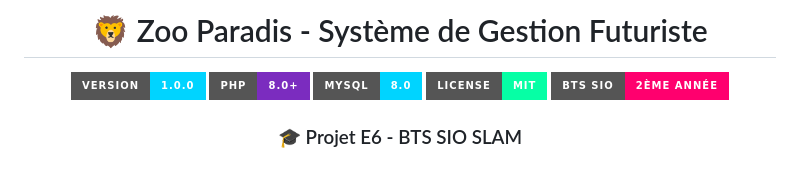
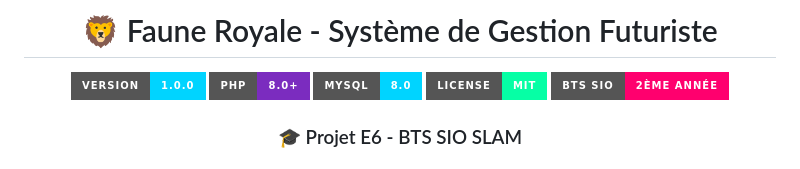
Before and after one commit to akoflux/faune-royale, a Markdown page: README.md, the part around the change. Rendered like a GitHub page; badges without logos.

```diff
--- a/README.md
+++ b/README.md
@@ -1,6 +1,6 @@
 <div align="center">
 
-# 🦁 Zoo Paradis - Système de Gestion Futuriste
+# 🦁 Faune Royale - Système de Gestion Futuriste
 
 ![Version](https://img.shields.io/badge/version-1.0.0-00d4ff?style=for-the-badge)
 ![PHP](https://img.shields.io/badge/PHP-8.0+-7b2cbf?style=for-the-badge&logo=php)
```
